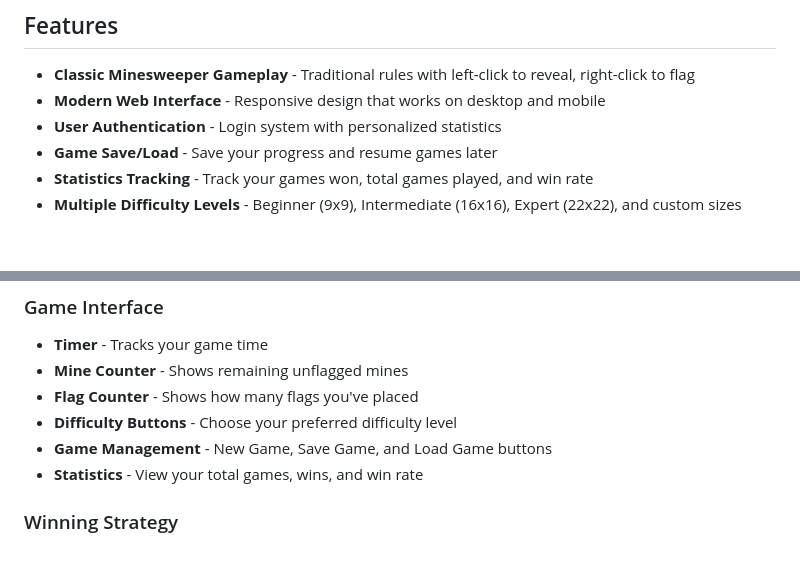
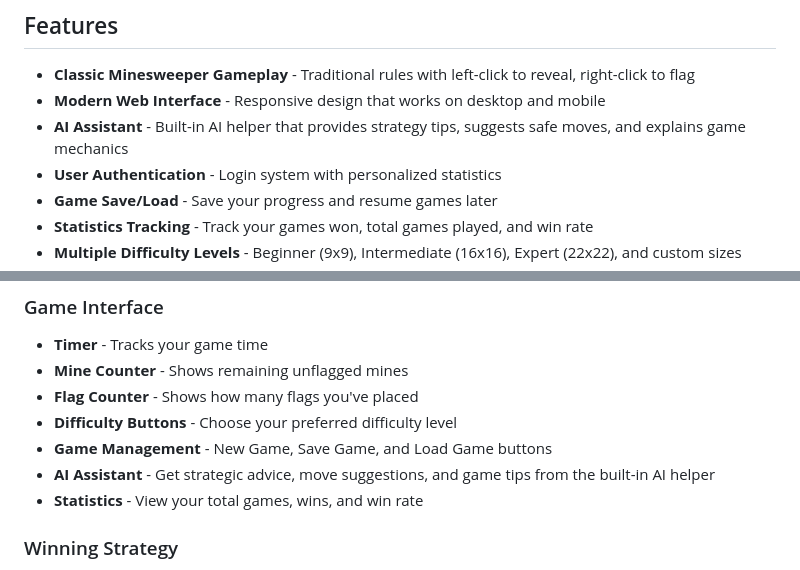
Before and after one commit to raceychan/minersweeper_game, a Markdown page: README.md, 2 parts joined by grey strips. Drawn GitHub-style; blank space fills up the shorter version.

Commit message:
Update README.md with AI assistant feature for v0.1.0 release
- Added AI Assistant feature description to Features section
- Added AI assistant screenshot (docs/ai.png) to documentation
- Updated Game Interface section to mention AI helper functionality

```diff
--- a/README.md
+++ b/README.md
@@ -8,6 +10,7 @@ A modern, web-based Minesweeper game built with Python, featuring user authentic
 
 - **Classic Minesweeper Gameplay** - Traditional rules with left-click to reveal, right-click to flag
 - **Modern Web Interface** - Responsive design that works on desktop and mobile
+- **AI Assistant** - Built-in AI helper that provides strategy tips, suggests safe moves, and explains game mechanics
 - **User Authentication** - Login system with personalized statistics
 - **Game Save/Load** - Save your progress and resume games later
 - **Statistics Tracking** - Track your games won, total games played, and win rate
@@ -29,6 +32,7 @@ A modern, web-based Minesweeper game built with Python, featuring user authentic
 - **Flag Counter** - Shows how many flags you've placed
 - **Difficulty Buttons** - Choose your preferred difficulty level
 - **Game Management** - New Game, Save Game, and Load Game buttons
+- **AI Assistant** - Get strategic advice, move suggestions, and game tips from the built-in AI helper
 - **Statistics** - View your total games, wins, and win rate
 
 ### Winning Strategy
```
Also changed, not shown: other parts of README.md (+2 -0 lines).
